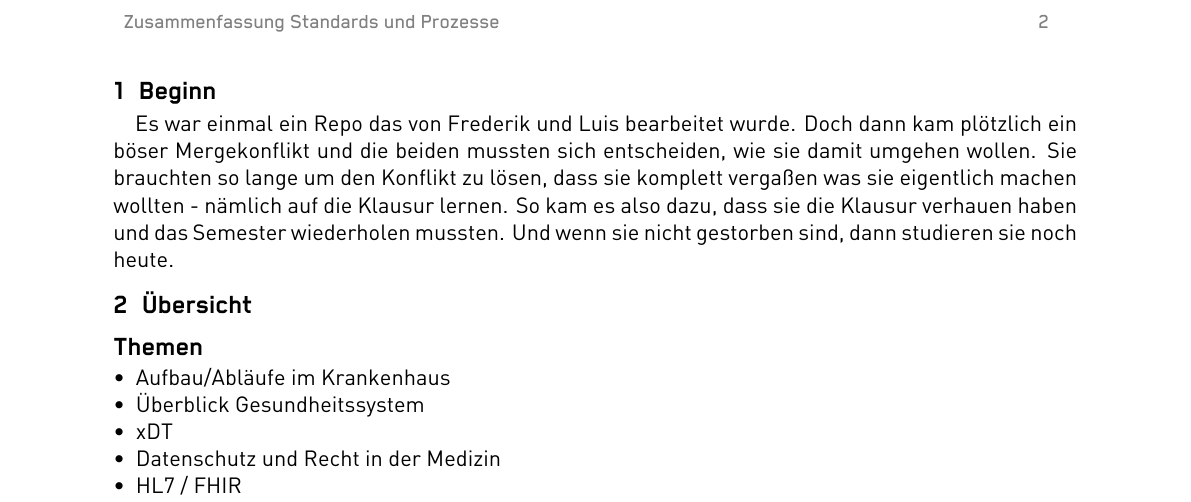
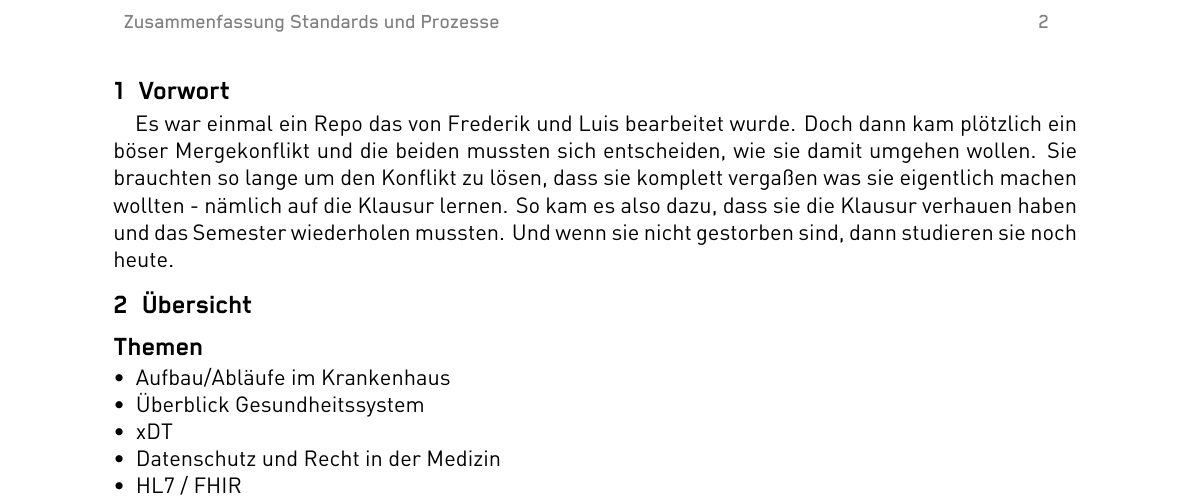
Before and after one commit to MosaicsStudio/STUPA-Vollsolidar-Statistik, a LaTeX document (Main.tex, which reads Content/01_warnung.tex): part of page 2 of 2, cut so that both start at the same text. Compiled offline with XeLaTeX.

Commit message:
Change Preamble Heading

```diff
--- a/Content/01_warnung.tex
+++ b/Content/01_warnung.tex
@@ -4,7 +4,7 @@
 %   SECTION TITLE
 %----------------------------------------
 
-\SetTranslationKey{\chapterTwo}{Beginn}{Beginning}
+\SetTranslationKey{\chapterTwo}{Vorwort}{Preamble}
 
 \chapter{\chapterTwo}
 Es war einmal ein Repo das von Frederik und Luis bearbeitet wurde.
```
